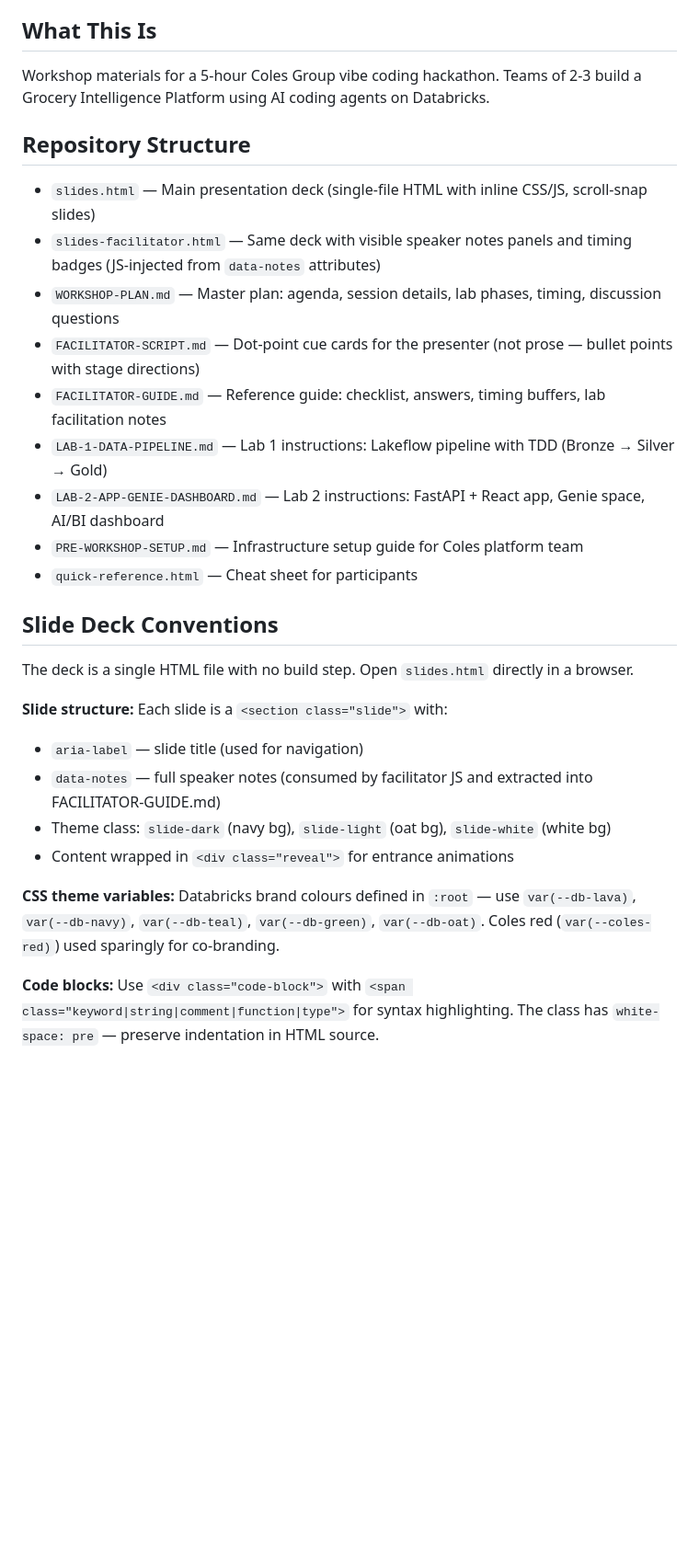
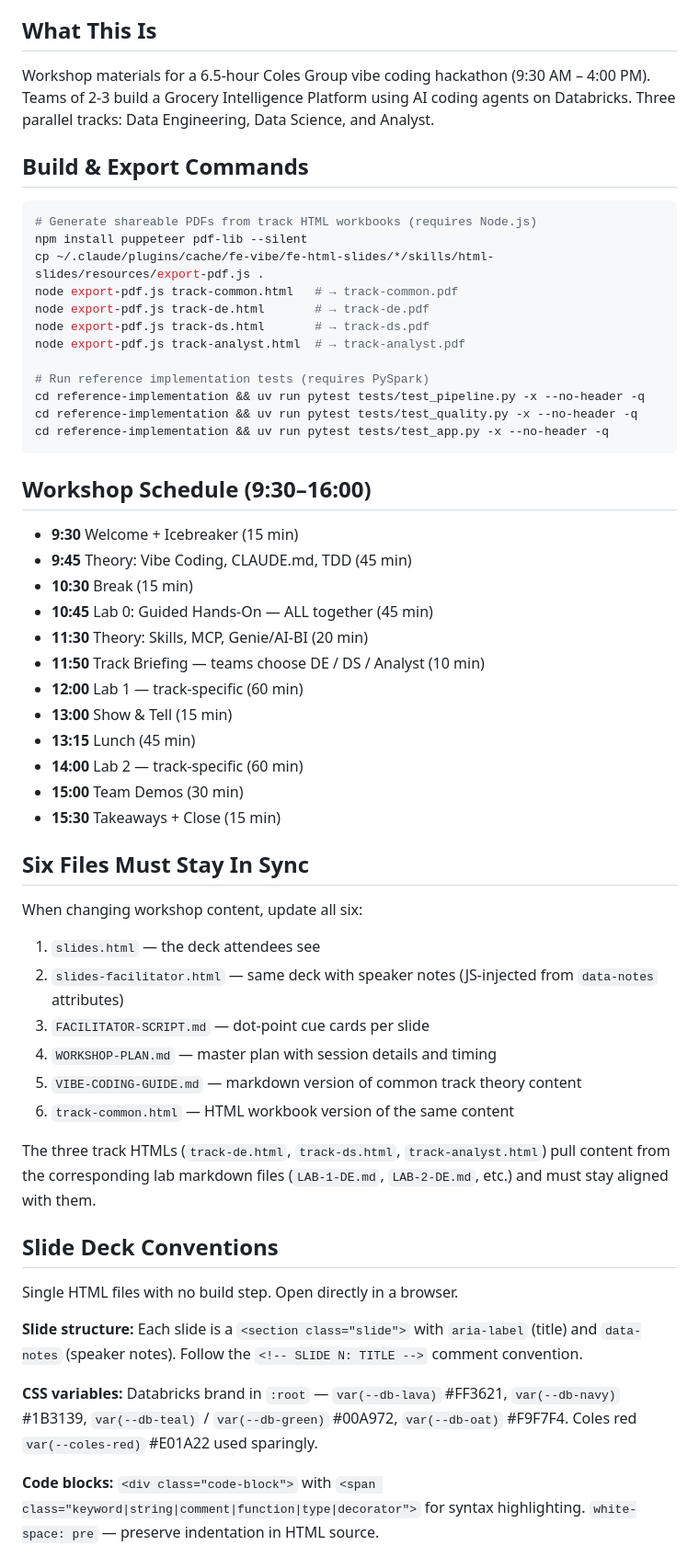
Before and after one commit to dgokeeffe/coles-vibe-workshop, a Markdown page: CLAUDE.md, the part around one of its changes. Shown at 92% size. Rendered like a GitHub page; blank space fills up the shorter version.

Commit message:
feat: Rewrite CLAUDE.md for current repo state
Updated for 6.5-hour schedule, three-track system, Lab 0,
reference implementation, PDF export tooling, track workbook
conventions, and six-file sync requirement.

Co-authored-by: Isaac

````diff
--- a/CLAUDE.md
+++ b/CLAUDE.md
@@ -4,31 +4,59 @@ This file provides guidance to Claude Code (claude.ai/code) when working with co
 
 ## What This Is
 
-Workshop materials for a 5-hour Coles Group vibe coding hackathon. Teams of 2-3 build a Grocery Intelligence Platform using AI coding agents on Databricks.
+Workshop materials for a 6.5-hour Coles Group vibe coding hackathon (9:30 AM – 4:00 PM). Teams of 2-3 build a Grocery Intelligence Platform using AI coding agents on Databricks. Three parallel tracks: Data Engineering, Data Science, and Analyst.
 
-## Repository Structure
+## Build & Export Commands
 
-- `slides.html` — Main presentation deck (single-file HTML with inline CSS/JS, scroll-snap slides)
-- `slides-facilitator.html` — Same deck with visible speaker notes panels and timing badges (JS-injected from `data-notes` attributes)
-- `WORKSHOP-PLAN.md` — Master plan: agenda, session details, lab phases, timing, discussion questions
-- `FACILITATOR-SCRIPT.md` — Dot-point cue cards for the presenter (not prose — bullet points with stage directions)
-- `FACILITATOR-GUIDE.md` — Reference guide: checklist, answers, timing buffers, lab facilitation notes
-- `LAB-1-DATA-PIPELINE.md` — Lab 1 instructions: Lakeflow pipeline with TDD (Bronze → Silver → Gold)
-- `LAB-2-APP-GENIE-DASHBOARD.md` — Lab 2 instructions: FastAPI + React app, Genie space, AI/BI dashboard
-- `PRE-WORKSHOP-SETUP.md` — Infrastructure setup guide for Coles platform team
-- `quick-reference.html` — Cheat sheet for participants
+```bash
+# Generate shareable PDFs from track HTML workbooks (requires Node.js)
+npm install puppeteer pdf-lib --silent
+cp ~/.claude/plugins/cache/fe-vibe/fe-html-slides/*/skills/html-slides/resources/export-pdf.js .
+node export-pdf.js track-common.html   # → track-common.pdf
+node export-pdf.js track-de.html       # → track-de.pdf
+node export-pdf.js track-ds.html       # → track-ds.pdf
+node export-pdf.js track-analyst.html  # → track-analyst.pdf
+
+# Run reference implementation tests (requires PySpark)
+cd reference-implementation && uv run pytest tests/test_pipeline.py -x --no-header -q
+cd reference-implementation && uv run pytest tests/test_quality.py -x --no-header -q
+cd reference-implementation && uv run pytest tests/test_app.py -x --no-header -q
+```
+
+## Workshop Schedule (9:30–16:00)
+
+- **9:30** Welcome + Icebreaker (15 min)
+- **9:45** Theory: Vibe Coding, CLAUDE.md, TDD (45 min)
+- **10:30** Break (15 min)
+- **10:45** Lab 0: Guided Hands-On — ALL together (45 min)
+- **11:30** Theory: Skills, MCP, Genie/AI-BI (20 min)
+- **11:50** Track Briefing — teams choose DE / DS / Analyst (10 min)
+- **12:00** Lab 1 — track-specific (60 min)
+- **13:00** Show & Tell (15 min)
+- **13:15** Lunch (45 min)
+- **14:00** Lab 2 — track-specific (60 min)
+- **15:00** Team Demos (30 min)
+- **15:30** Takeaways + Close (15 min)
+
+## Six Files Must Stay In Sync
+
+When changing workshop content, update all six:
+1. `slides.html` — the deck attendees see
+2. `slides-facilitator.html` — same deck with speaker notes (JS-injected from `data-notes` attributes)
+3. `FACILITATOR-SCRIPT.md` — dot-point cue cards per slide
+4. `WORKSHOP-PLAN.md` — master plan with session details and timing
+5. `VIBE-CODING-GUIDE.md` — markdown version of common track theory content
+6. `track-common.html` — HTML workbook version of the same content
+
+The three track HTMLs (`track-de.html`, `track-ds.html`, `track-analyst.html`) pull content from the corresponding lab markdown files (`LAB-1-DE.md`, `LAB-2-DE.md`, etc.) and must stay aligned with them.
 
 ## Slide Deck Conventions
 
-The deck is a single HTML file with no build step. Open `slides.html` directly in a browser.
+Single HTML files with no build step. Open directly in a browser.
 
-**Slide structure:** Each slide is a `<section class="slide">` with:
-- `aria-label` — slide title (used for navigation)
-- `data-notes` — full speaker notes (consumed by facilitator JS and extracted into FACILITATOR-GUIDE.md)
-- Theme class: `slide-dark` (navy bg), `slide-light` (oat bg), `slide-white` (white bg)
-- Content wrapped in `<div class="reveal">` for entrance animations
+**Slide structure:** Each slide is a `<section class="slide">` with `aria-label` (title) and `data-notes` (speaker notes). Follow the `<!-- SLIDE N: TITLE -->` comment convention.
 
-**CSS theme variables:** Databricks brand colours defined in `:root` — use `var(--db-lava)`, `var(--db-navy)`, `var(--db-teal)`, `var(--db-green)`, `var(--db-oat)`. Coles red (`var(--coles-red)`) used sparingly for co-branding.
+**CSS variables:** Databricks brand in `:root` — `var(--db-lava)` #FF3621, `var(--db-navy)` #1B3139, `var(--db-teal)` / `var(--db-green)` #00A972, `var(--db-oat)` #F9F7F4. Coles red `var(--coles-red)` #E01A22 used sparingly.
 
-**Code blocks:** Use `<div class="code-block">` with `<span class="keyword|string|comment|function|type">` for syntax highlighting. The class has `white-space: pre` — preserve indentation in HTML source.
+**Code blocks:** `<div class="code-block">` with `<span class="keyword|string|comment|function|type|decorator">` for syntax highlighting. `white-space: pre` — preserve indentation in HTML source.
 
````
Also changed, not shown: other parts of CLAUDE.md (+26 -18 lines).
